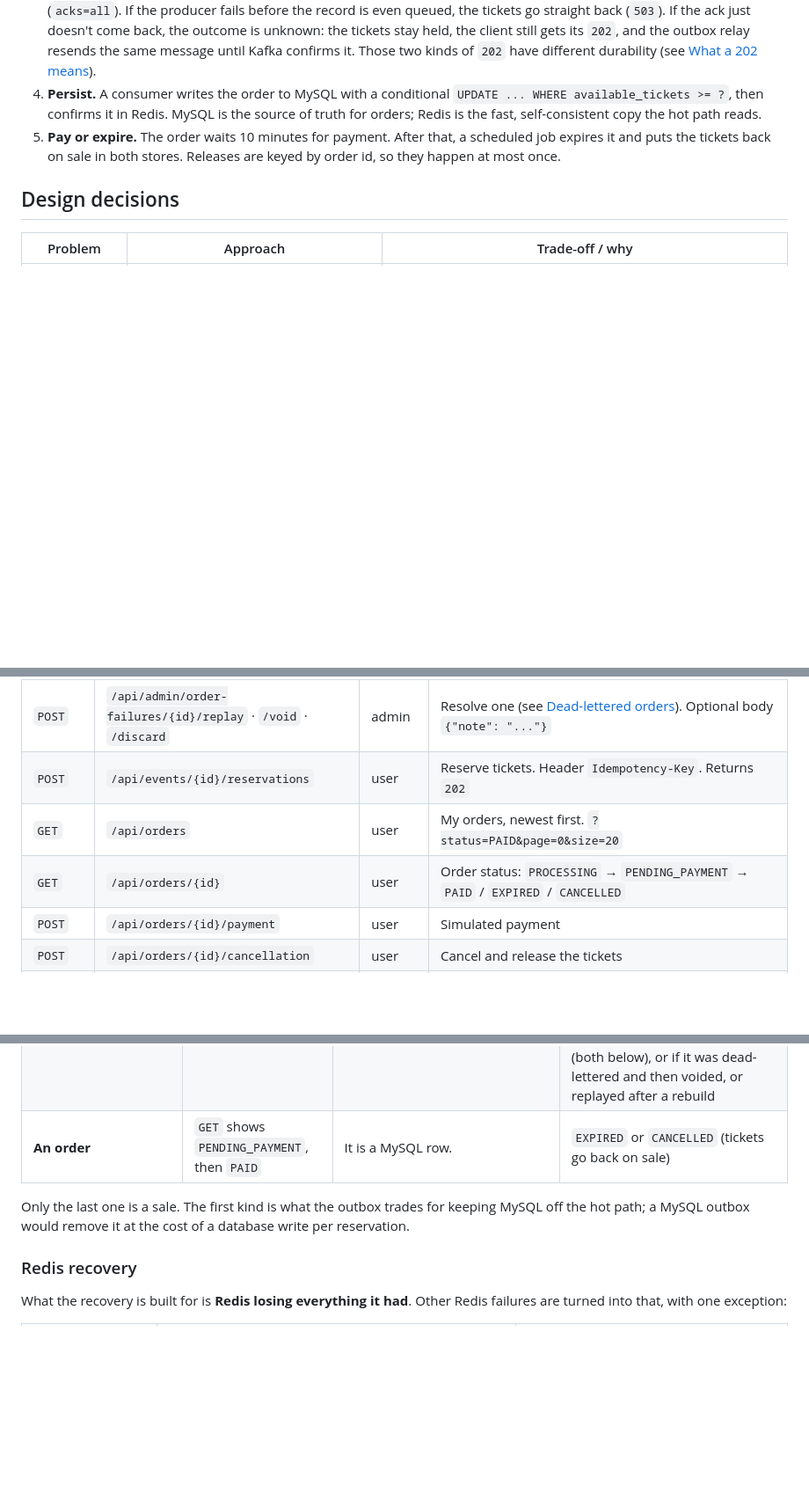
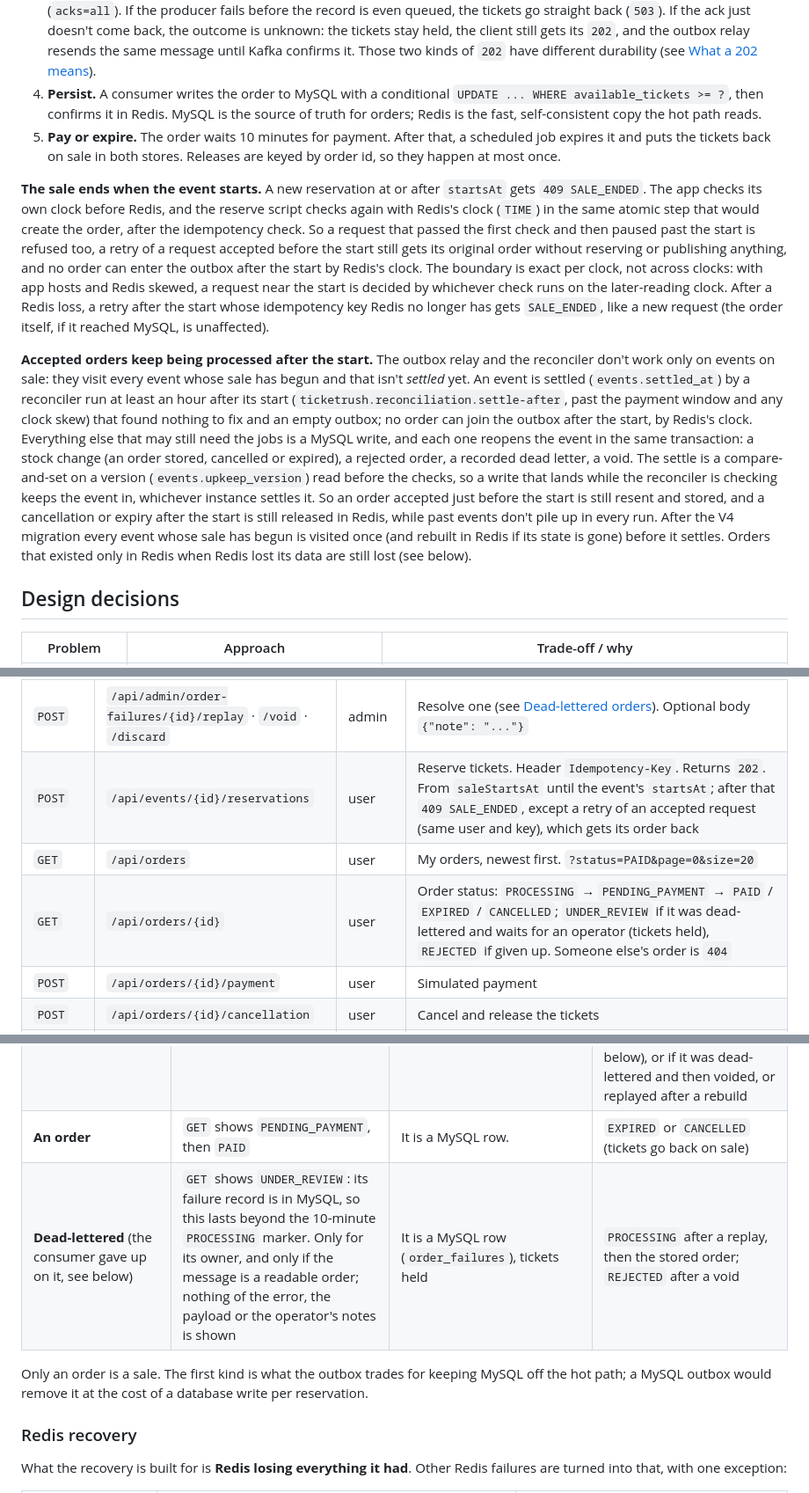
Before and after one commit to Lovio-Huang/ticketrush, a Markdown page: README.md, 3 parts joined by grey strips. Shown at 88% size. Drawn GitHub-style; blank space fills up the shorter version.

Commit message:
docs: describe the sale cutoff, after-sale processing and order statuses

```diff
--- a/README.md
+++ b/README.md
@@ -82,6 +82,10 @@ A reservation never waits on MySQL:
 4. **Persist.** A consumer writes the order to MySQL with a conditional `UPDATE ... WHERE available_tickets >= ?`, then confirms it in Redis. MySQL is the source of truth for orders; Redis is the fast, self-consistent copy the hot path reads.
 5. **Pay or expire.** The order waits 10 minutes for payment. After that, a scheduled job expires it and puts the tickets back on sale in both stores. Releases are keyed by order id, so they happen at most once.
 
+**The sale ends when the event starts.** A new reservation at or after `startsAt` gets `409 SALE_ENDED`. The app checks its own clock before Redis, and the reserve script checks again with Redis's clock (`TIME`) in the same atomic step that would create the order, after the idempotency check. So a request that passed the first check and then paused past the start is refused too, a retry of a request accepted before the start still gets its original order without reserving or publishing anything, and no order can enter the outbox after the start by Redis's clock. The boundary is exact per clock, not across clocks: with app hosts and Redis skewed, a request near the start is decided by whichever check runs on the later-reading clock. After a Redis loss, a retry after the start whose idempotency key Redis no longer has gets `SALE_ENDED`, like a new request (the order itself, if it reached MySQL, is unaffected).
+
+**Accepted orders keep being processed after the start.** The outbox relay and the reconciler don't work only on events on sale: they visit every event whose sale has begun and that isn't *settled* yet. An event is settled (`events.settled_at`) by a reconciler run at least an hour after its start (`ticketrush.reconciliation.settle-after`, past the payment window and any clock skew) that found nothing to fix and an empty outbox; no order can join the outbox after the start, by Redis's clock. Everything else that may still need the jobs is a MySQL write, and each one reopens the event in the same transaction: a stock change (an order stored, cancelled or expired), a rejected order, a recorded dead letter, a void. The settle is a compare-and-set on a version (`events.upkeep_version`) read before the checks, so a write that lands while the reconciler is checking keeps the event in, whichever instance settles it. So an order accepted just before the start is still resent and stored, and a cancellation or expiry after the start is still released in Redis, while past events don't pile up in every run. After the V4 migration every event whose sale has begun is visited once (and rebuilt in Redis if its state is gone) before it settles. Orders that existed only in Redis when Redis lost its data are still lost (see below).
+
 ## Design decisions
 
 | Problem | Approach | Trade-off / why |
@@ -115,9 +119,9 @@ Interactive docs: [`/swagger-ui.html`](http://localhost:8080/swagger-ui.html). A
 | `GET` | `/api/events/{id}/stats` | admin | Tickets sold, revenue, totals per order status, and whether Redis and MySQL agree |
 | `GET` | `/api/admin/order-failures` | admin | Dead-lettered order messages, newest first (100). `?status=OPEN` |
 | `POST` | `/api/admin/order-failures/{id}/replay` · `/void` · `/discard` | admin | Resolve one (see [Dead-lettered orders](#dead-lettered-orders)). Optional body `{"note": "..."}` |
-| `POST` | `/api/events/{id}/reservations` | user | Reserve tickets. Header `Idempotency-Key`. Returns `202` |
+| `POST` | `/api/events/{id}/reservations` | user | Reserve tickets. Header `Idempotency-Key`. Returns `202`. From `saleStartsAt` until the event's `startsAt`; after that `409 SALE_ENDED`, except a retry of an accepted request (same user and key), which gets its order back |
 | `GET` | `/api/orders` | user | My orders, newest first. `?status=PAID&page=0&size=20` |
-| `GET` | `/api/orders/{id}` | user | Order status: `PROCESSING` → `PENDING_PAYMENT` → `PAID` / `EXPIRED` / `CANCELLED` |
+| `GET` | `/api/orders/{id}` | user | Order status: `PROCESSING` → `PENDING_PAYMENT` → `PAID` / `EXPIRED` / `CANCELLED`; `UNDER_REVIEW` if it was dead-lettered and waits for an operator (tickets held), `REJECTED` if given up. Someone else's order is `404` |
 | `POST` | `/api/orders/{id}/payment` | user | Simulated payment |
 | `POST` | `/api/orders/{id}/cancellation` | user | Cancel and release the tickets |
 | `GET` | `/actuator/prometheus` | anyone | Metrics, including `ticketrush_reservations_total{outcome=...}` |
@@ -173,8 +177,9 @@ Three different things, which survive different failures:
 | **Accepted in Redis only** (an ack that never came back, or a not-sent release the relay pre-empted) | `202`, then `PROCESSING` | An app crash: the relay resends it within ~10 s. **Not** a Redis restart or loss: the order is gone, `GET /api/orders/{id}` returns `404`, and a retry with the same `Idempotency-Key` places a fresh order. | lost |
 | **Acknowledged by Kafka** (the normal path) | `202`, then `PROCESSING` | Any app or Redis failure: it is in Kafka (`acks=all`) and reaches MySQL. | `REJECTED`, if MySQL has no stock left for it, if its message reached Kafka only after a Redis rebuild, or reached the consumer while a Redis that came back with older data had not been caught yet (both below), or if it was dead-lettered and then voided, or replayed after a rebuild |
 | **An order** | `GET` shows `PENDING_PAYMENT`, then `PAID` | It is a MySQL row. | `EXPIRED` or `CANCELLED` (tickets go back on sale) |
+| **Dead-lettered** (the consumer gave up on it, see below) | `GET` shows `UNDER_REVIEW`: its failure record is in MySQL, so this lasts beyond the 10-minute `PROCESSING` marker. Only for its owner, and only if the message is a readable order; nothing of the error, the payload or the operator's notes is shown | It is a MySQL row (`order_failures`), tickets held | `PROCESSING` after a replay, then the stored order; `REJECTED` after a void |
 
-Only the last one is a sale. The first kind is what the outbox trades for keeping MySQL off the hot path; a MySQL outbox would remove it at the cost of a database write per reservation.
+Only an order is a sale. The first kind is what the outbox trades for keeping MySQL off the hot path; a MySQL outbox would remove it at the cost of a database write per reservation.
 
 ### Redis recovery
 
```
Also changed, not shown: other parts of README.md (+1 -1 lines).
